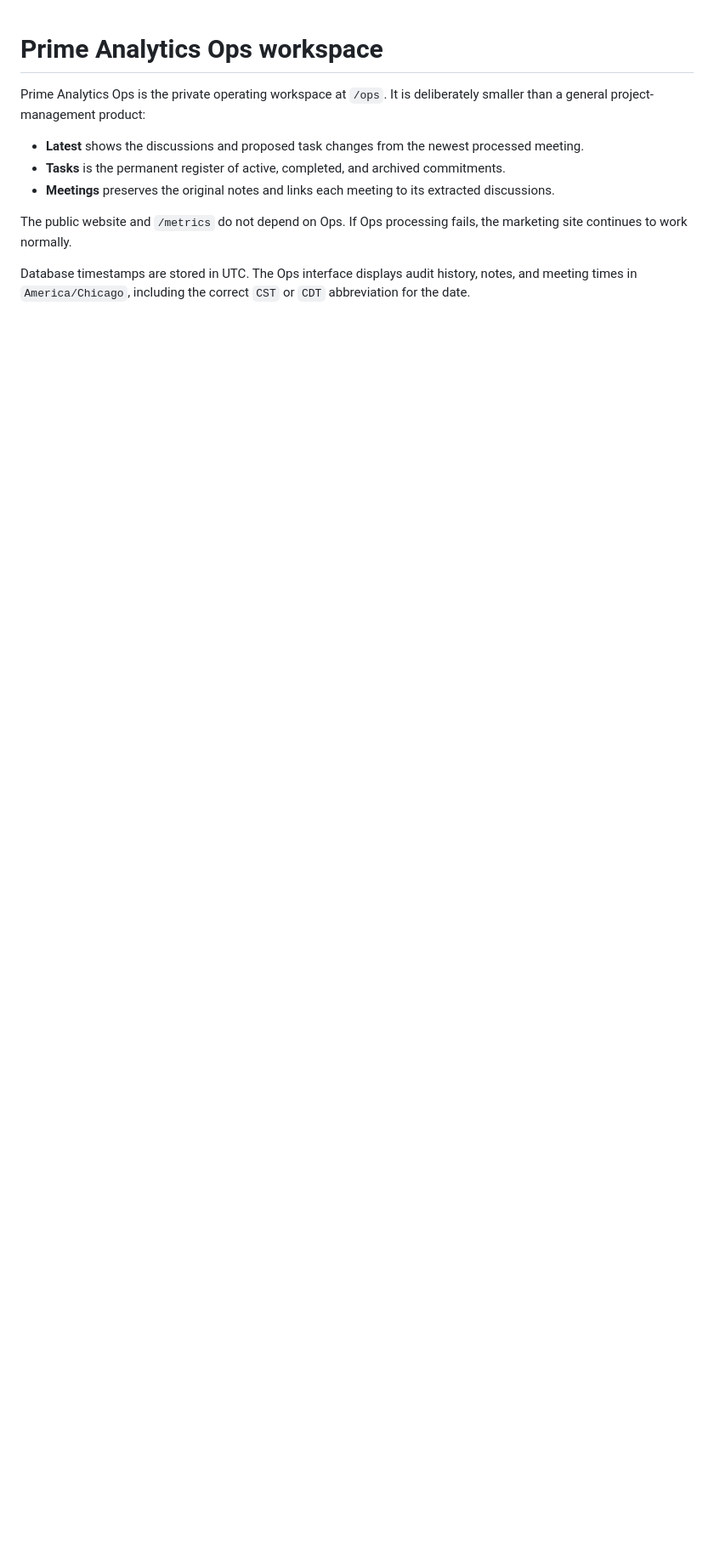
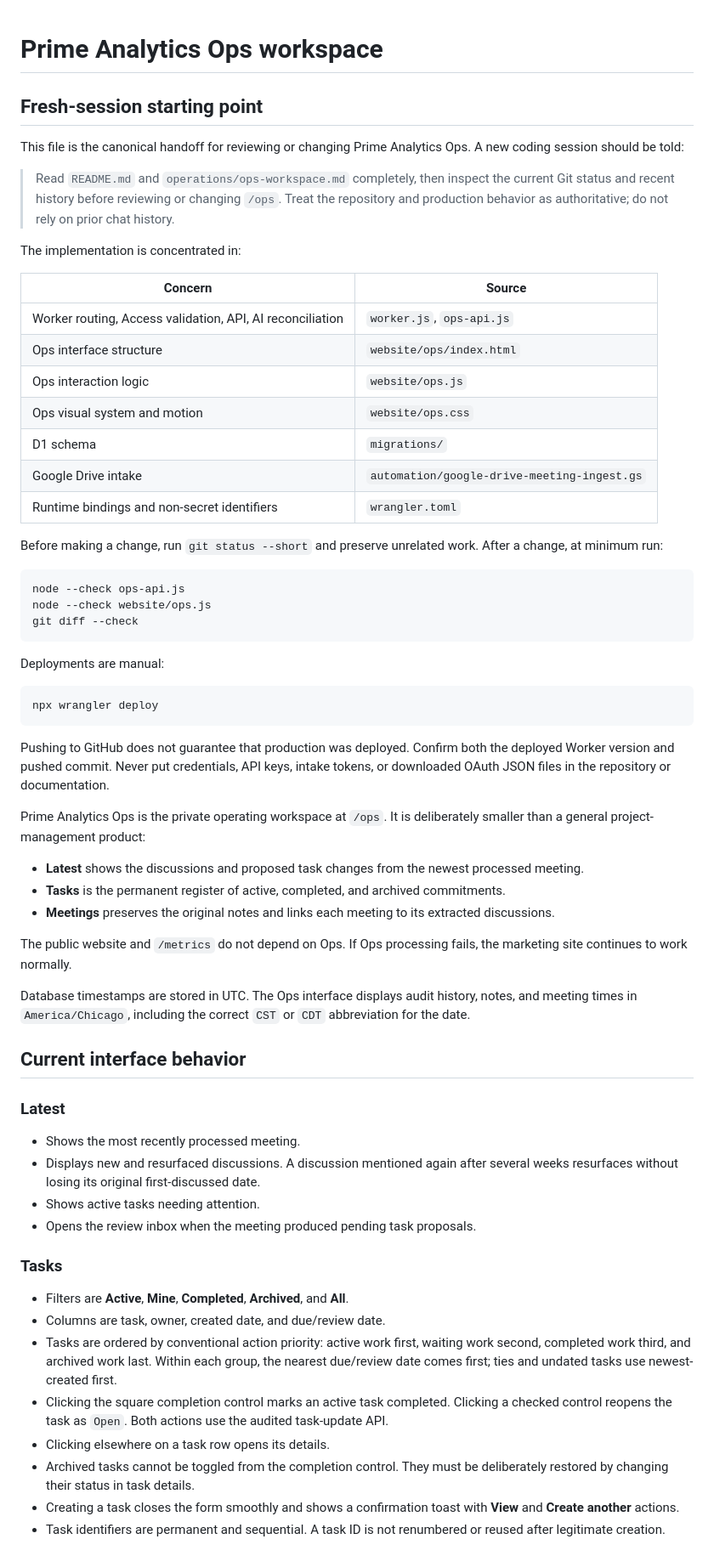
Before and after one commit to eduardo-primeanalytics/prime-analytics, a Markdown page: operations/ops-workspace.md, the part around one of its changes. Shown at 85% size. Drawn GitHub-style; blank space fills up the shorter version.

````diff
--- a/operations/ops-workspace.md
+++ b/operations/ops-workspace.md
@@ -1,4 +1,38 @@
 # Prime Analytics Ops workspace
+
+## Fresh-session starting point
+
+This file is the canonical handoff for reviewing or changing Prime Analytics Ops. A new coding session should be told:
+
+> Read `README.md` and `operations/ops-workspace.md` completely, then inspect the current Git status and recent history before reviewing or changing `/ops`. Treat the repository and production behavior as authoritative; do not rely on prior chat history.
+
+The implementation is concentrated in:
+
+| Concern | Source |
+|---|---|
+| Worker routing, Access validation, API, AI reconciliation | `worker.js`, `ops-api.js` |
+| Ops interface structure | `website/ops/index.html` |
+| Ops interaction logic | `website/ops.js` |
+| Ops visual system and motion | `website/ops.css` |
+| D1 schema | `migrations/` |
+| Google Drive intake | `automation/google-drive-meeting-ingest.gs` |
+| Runtime bindings and non-secret identifiers | `wrangler.toml` |
+
+Before making a change, run `git status --short` and preserve unrelated work. After a change, at minimum run:
+
+```powershell
+node --check ops-api.js
+node --check website/ops.js
+git diff --check
+```
+
+Deployments are manual:
+
+```powershell
+npx wrangler deploy
+```
+
+Pushing to GitHub does not guarantee that production was deployed. Confirm both the deployed Worker version and pushed commit. Never put credentials, API keys, intake tokens, or downloaded OAuth JSON files in the repository or documentation.
 
 Prime Analytics Ops is the private operating workspace at `/ops`. It is deliberately smaller than a general project-management product:
 
@@ -9,3 +43,24 @@ Prime Analytics Ops is the private operating workspace at `/ops`. It is delibera
 The public website and `/metrics` do not depend on Ops. If Ops processing fails, the marketing site continues to work normally.
 
 Database timestamps are stored in UTC. The Ops interface displays audit history, notes, and meeting times in `America/Chicago`, including the correct `CST` or `CDT` abbreviation for the date.
+
+## Current interface behavior
+
+### Latest
+
+- Shows the most recently processed meeting.
+- Displays new and resurfaced discussions. A discussion mentioned again after several weeks resurfaces without losing its original first-discussed date.
+- Shows active tasks needing attention.
+- Opens the review inbox when the meeting produced pending task proposals.
+
+### Tasks
+
+- Filters are **Active**, **Mine**, **Completed**, **Archived**, and **All**.
+- Columns are task, owner, created date, and due/review date.
+- Tasks are ordered by conventional action priority: active work first, waiting work second, completed work third, and archived work last. Within each group, the nearest due/review date comes first; ties and undated tasks use newest-created first.
+- Clicking the square completion control marks an active task completed. Clicking a checked control reopens the task as `Open`. Both actions use the audited task-update API.
+- Clicking elsewhere on a task row opens its details.
+- Archived tasks cannot be toggled from the completion control. They must be deliberately restored by changing their status in task details.
+- Creating a task closes the form smoothly and shows a confirmation toast with **View** and **Create another** actions.
+- Task identifiers are permanent and sequential. A task ID is not renumbered or reused after legitimate creation.
+
````
Also changed, not shown: other parts of operations/ops-workspace.md (+19 -0 lines), README.md (+6 -0 lines).
